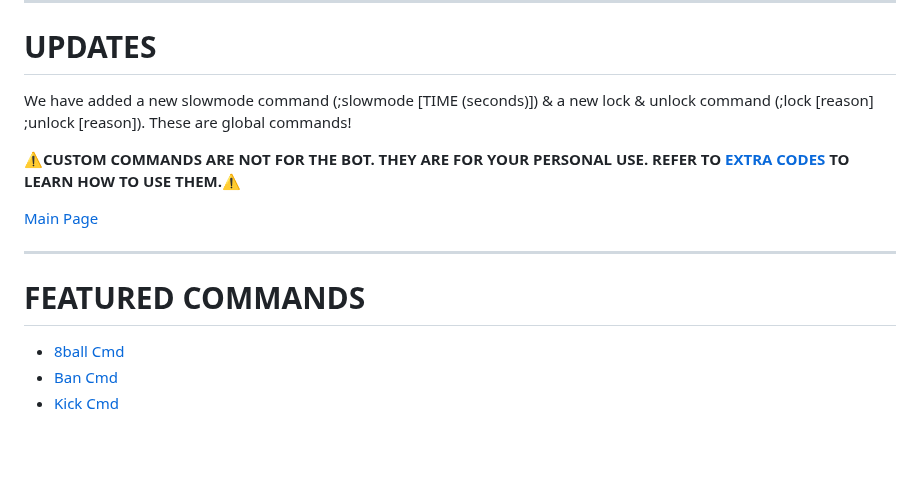
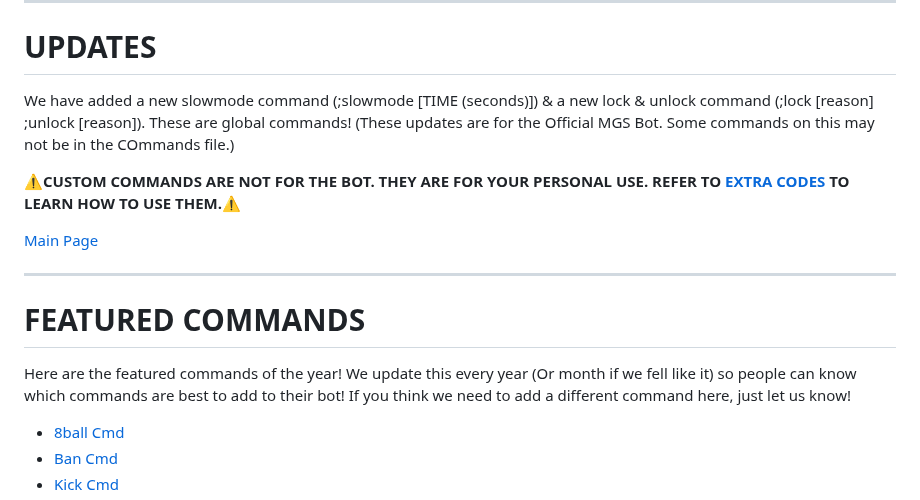
Before and after one commit to Zenoleader/MGS-Bot, a Markdown page: README.md, the part around the change. GitHub-like rendering; blank space fills up the shorter version.

```diff
--- a/README.md
+++ b/README.md
@@ -60,7 +60,7 @@ Want to join Mountain Gaming Studios? Refer to here: [MGS Applications](https://
 ------------------------------------------------------------------------------------------------------------------------------------------------------
 # **UPDATES**
 
-We have added a new slowmode command (;slowmode [TIME (seconds)]) & a new lock & unlock command (;lock [reason] ;unlock [reason]). These are global commands!
+We have added a new slowmode command (;slowmode [TIME (seconds)]) & a new lock & unlock command (;lock [reason] ;unlock [reason]). These are global commands! (These updates are for the Official MGS Bot. Some commands on this may not be in the COmmands file.)
 
 **⚠️CUSTOM COMMANDS ARE NOT FOR THE BOT. THEY ARE FOR YOUR PERSONAL USE. REFER TO [EXTRA CODES](#Extra-Codes) TO LEARN HOW TO USE THEM.⚠️**
 
@@ -68,6 +68,8 @@ We have added a new slowmode command (;slowmode [TIME (seconds)]) & a new lock &
 
 ------------------------------------------------------------------------------------------------------------------------------------------------------
 # **FEATURED COMMANDS**
+
+Here are the featured commands of the year! We update this every year (Or month if we fell like it) so people can know which commands are best to add to their bot! If you think we need to add a different command here, just let us know!
 
 - [8ball Cmd](https://github.com/Zenoleader/MGS-Bot/blob/main/Commands/Fun/8ball.js)
 - [Ban Cmd](https://github.com/Zenoleader/MGS-Bot/blob/main/Commands/Moderation/Ban.js)
```
